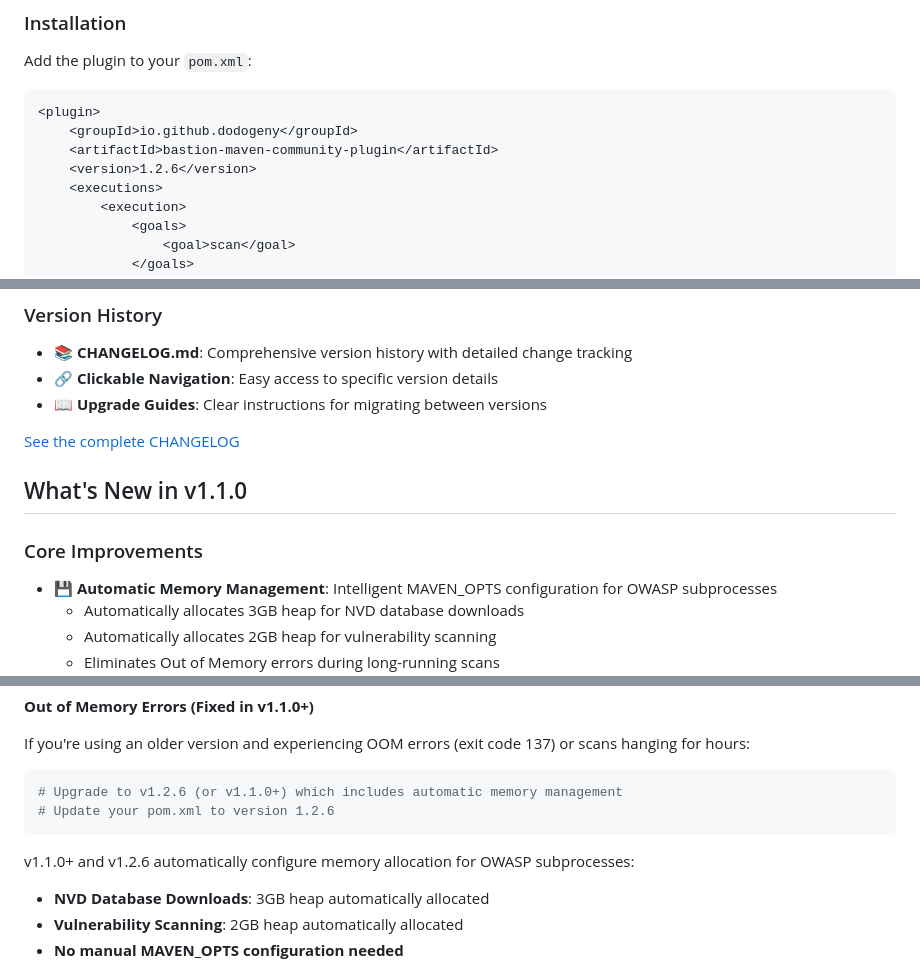
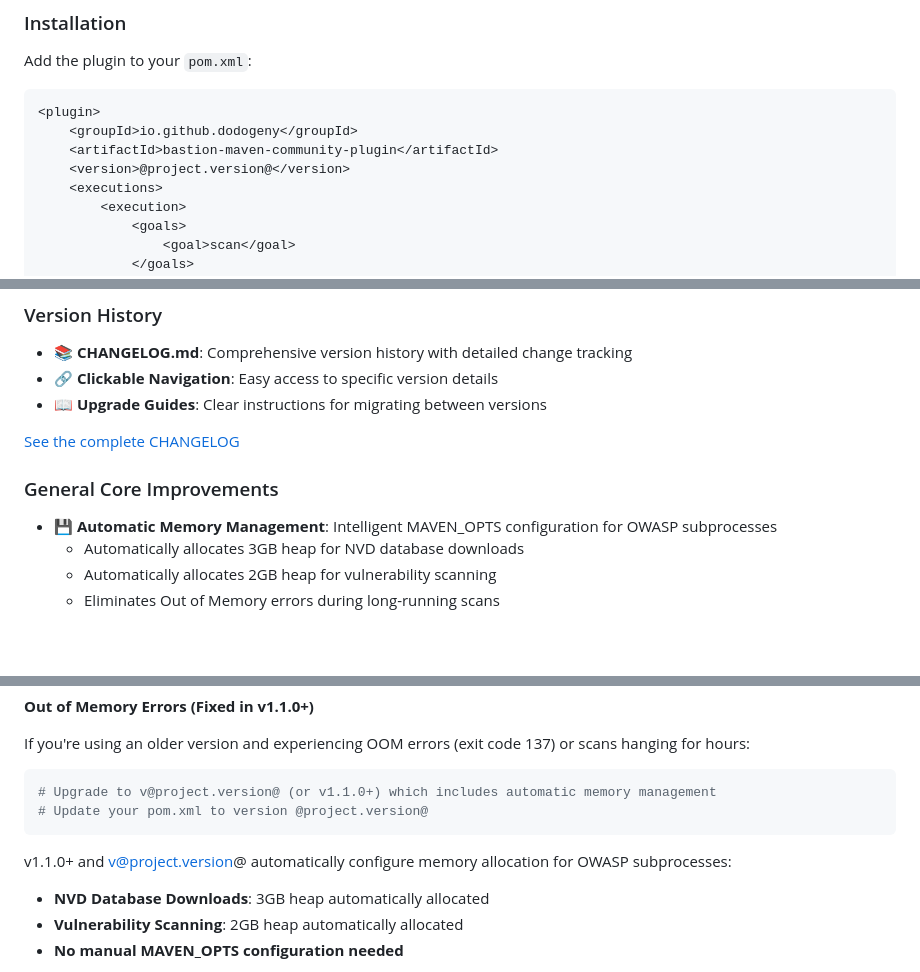
Before and after one commit to dodogeny/bastion-maven-plugin-community, a Markdown page: README.md, 3 parts joined by grey strips. Rendered like a GitHub page; blank space fills up the shorter version.

````diff
--- a/README.md
+++ b/README.md
@@ -38,7 +38,7 @@ Add the plugin to your `pom.xml`:
 <plugin>
     <groupId>io.github.dodogeny</groupId>
     <artifactId>bastion-maven-community-plugin</artifactId>
-    <version>1.2.6</version>
+    <version>@project.version@</version>
     <executions>
         <execution>
             <goals>
@@ -119,9 +119,8 @@ mvn bastion-maven-community-plugin:scan
 
 [See the complete CHANGELOG](CHANGELOG.md)
 
-## What's New in v1.1.0
 
-### Core Improvements
+### General Core Improvements
 - **💾 Automatic Memory Management**: Intelligent MAVEN_OPTS configuration for OWASP subprocesses
     - Automatically allocates 3GB heap for NVD database downloads
     - Automatically allocates 2GB heap for vulnerability scanning
@@ -579,11 +578,11 @@ mvn bastion:scan
 If you're using an older version and experiencing OOM errors (exit code 137) or scans hanging for hours:
 
 ```bash
-# Upgrade to v1.2.6 (or v1.1.0+) which includes automatic memory management
-# Update your pom.xml to version 1.2.6
+# Upgrade to v@project.version@ (or v1.1.0+) which includes automatic memory management
+# Update your pom.xml to version @project.version@
 ```
 
-v1.1.0+ and v1.2.6 automatically configure memory allocation for OWASP subprocesses:
+v1.1.0+ and v@project.version@ automatically configure memory allocation for OWASP subprocesses:
 - **NVD Database Downloads**: 3GB heap automatically allocated
 - **Vulnerability Scanning**: 2GB heap automatically allocated
 - **No manual MAVEN_OPTS configuration needed**
````
Also changed, not shown: other parts of README.md (+8 -8 lines), CHANGELOG.md (+5 -5 lines), QUICKSTART.md (+9 -9 lines).
